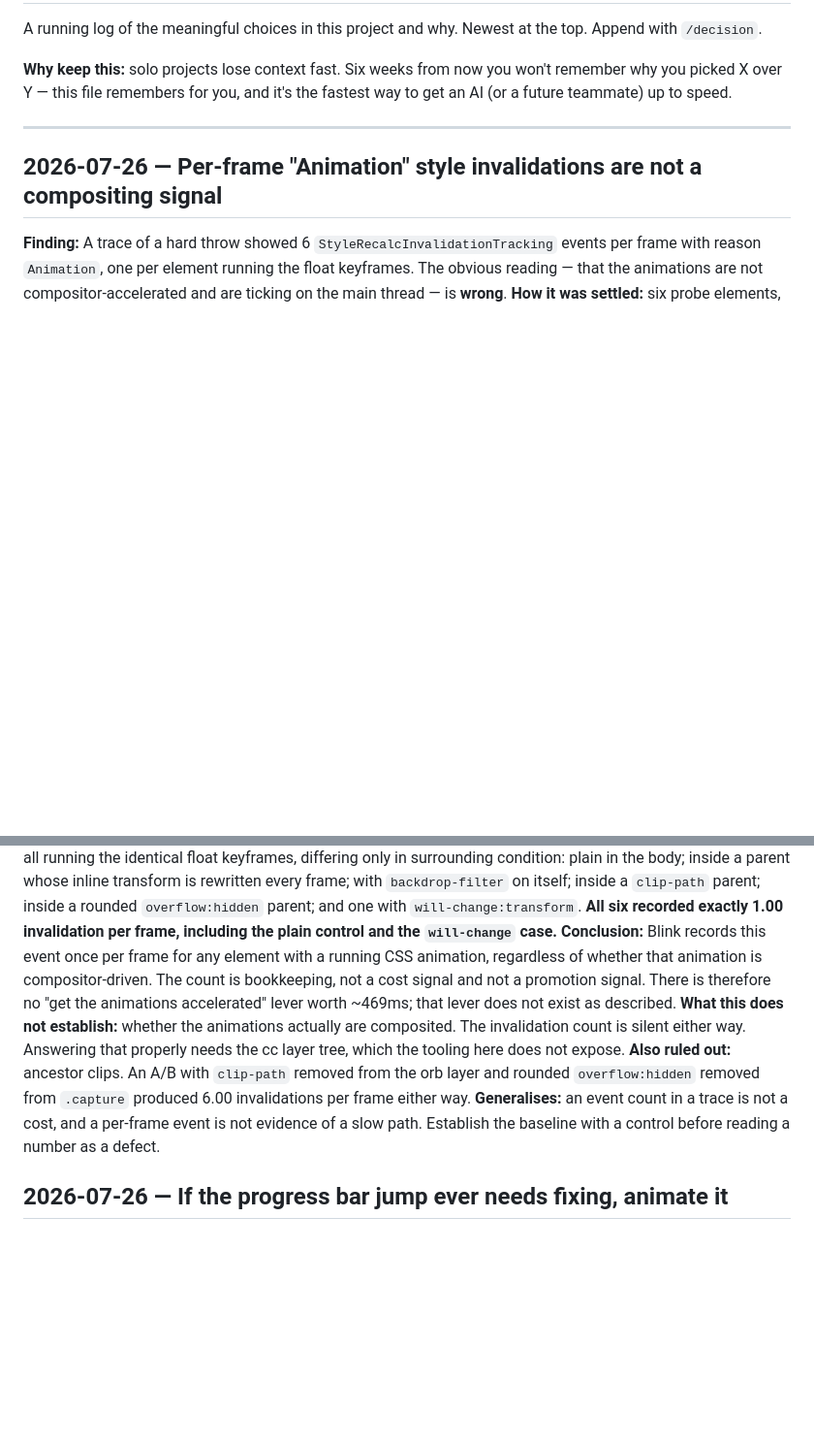
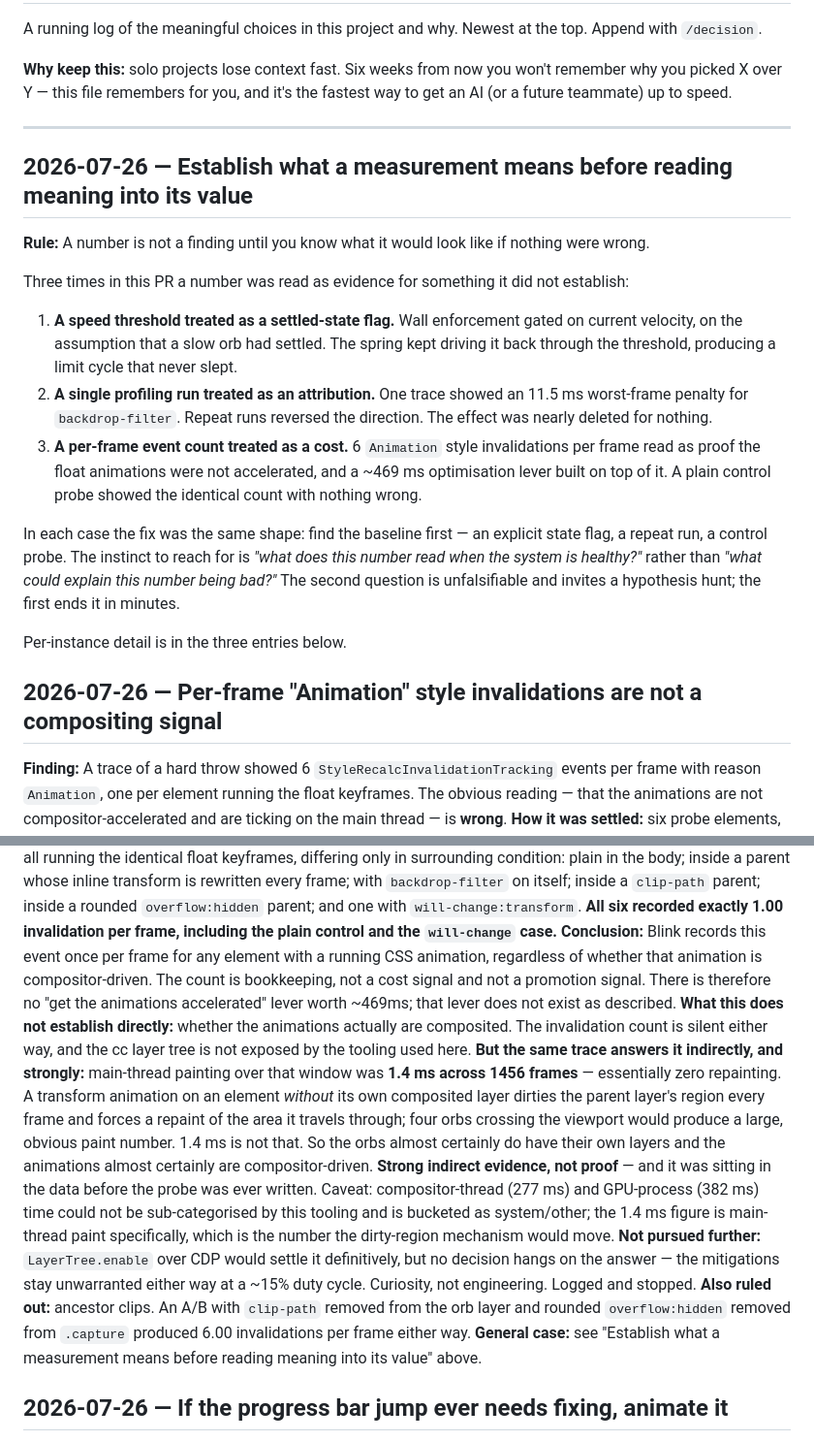
Before and after one commit to rschultz2003/solo-builder-kit, a Markdown page: DECISIONS.md, 2 parts joined by grey strips. Shown at 97% size. Rendered like a GitHub page; blank space fills up the shorter version.

Commit message:
docs: generalise the over-reading lesson and record the paint-number inference
Two additions to DECISIONS.md, no behaviour change.

Adds a general entry above the per-instance ones: establish what a
measurement means before reading meaning into its value. The three
self-caught corrections in this PR are the same failure in different
clothes - a speed threshold read as a settled-state flag, a single
profiling run read as an attribution, and a per-frame event count read
as a cost. The fix each time was to find the baseline first. The
per-instance entries are kept underneath.

Records the paint-number inference alongside the tooling limitation
already logged: main-thread painting was 1.4ms across 1456 frames.
A transform animation on an element without its own composited layer
would dirty the parent layer every frame and repaint the region it
travels through; four orbs crossing the viewport would show a large
paint number. 1.4ms is not that, so the animations almost certainly are
compositor-driven. Strong indirect evidence, not proof, and it was in
the data before the control probe was written.

Not pursued further. LayerTree.enable over CDP would settle it, but no
decision depends on the answer at a 15% duty cycle.

```diff
--- a/DECISIONS.md
+++ b/DECISIONS.md
@@ -6,13 +6,28 @@ A running log of the meaningful choices in this project and why. Newest at the t
 
 ---
 
+## 2026-07-26 — Establish what a measurement means before reading meaning into its value
+**Rule:** A number is not a finding until you know what it would look like if nothing were wrong.
+
+Three times in this PR a number was read as evidence for something it did not establish:
+
+1. **A speed threshold treated as a settled-state flag.** Wall enforcement gated on current velocity, on the assumption that a slow orb had settled. The spring kept driving it back through the threshold, producing a limit cycle that never slept.
+2. **A single profiling run treated as an attribution.** One trace showed an 11.5 ms worst-frame penalty for `backdrop-filter`. Repeat runs reversed the direction. The effect was nearly deleted for nothing.
+3. **A per-frame event count treated as a cost.** 6 `Animation` style invalidations per frame read as proof the float animations were not accelerated, and a ~469 ms optimisation lever built on top of it. A plain control probe showed the identical count with nothing wrong.
+
+In each case the fix was the same shape: find the baseline first — an explicit state flag, a repeat run, a control probe. The instinct to reach for is *"what does this number read when the system is healthy?"* rather than *"what could explain this number being bad?"* The second question is unfalsifiable and invites a hypothesis hunt; the first ends it in minutes.
+
+Per-instance detail is in the three entries below.
+
 ## 2026-07-26 — Per-frame "Animation" style invalidations are not a compositing signal
 **Finding:** A trace of a hard throw showed 6 `StyleRecalcInvalidationTracking` events per frame with reason `Animation`, one per element running the float keyframes. The obvious reading — that the animations are not compositor-accelerated and are ticking on the main thread — is **wrong**.
 **How it was settled:** six probe elements, all running the identical float keyframes, differing only in surrounding condition: plain in the body; inside a parent whose inline transform is rewritten every frame; with `backdrop-filter` on itself; inside a `clip-path` parent; inside a rounded `overflow:hidden` parent; and one with `will-change:transform`. **All six recorded exactly 1.00 invalidation per frame, including the plain control and the `will-change` case.**
 **Conclusion:** Blink records this event once per frame for any element with a running CSS animation, regardless of whether that animation is compositor-driven. The count is bookkeeping, not a cost signal and not a promotion signal. There is therefore no "get the animations accelerated" lever worth ~469ms; that lever does not exist as described.
-**What this does not establish:** whether the animations actually are composited. The invalidation count is silent either way. Answering that properly needs the cc layer tree, which the tooling here does not expose.
+**What this does not establish directly:** whether the animations actually are composited. The invalidation count is silent either way, and the cc layer tree is not exposed by the tooling used here.
+**But the same trace answers it indirectly, and strongly:** main-thread painting over that window was **1.4 ms across 1456 frames** — essentially zero repainting. A transform animation on an element *without* its own composited layer dirties the parent layer's region every frame and forces a repaint of the area it travels through; four orbs crossing the viewport would produce a large, obvious paint number. 1.4 ms is not that. So the orbs almost certainly do have their own layers and the animations almost certainly are compositor-driven. **Strong indirect evidence, not proof** — and it was sitting in the data before the probe was ever written. Caveat: compositor-thread (277 ms) and GPU-process (382 ms) time could not be sub-categorised by this tooling and is bucketed as system/other; the 1.4 ms figure is main-thread paint specifically, which is the number the dirty-region mechanism would move.
+**Not pursued further:** `LayerTree.enable` over CDP would settle it definitively, but no decision hangs on the answer — the mitigations stay unwarranted either way at a ~15% duty cycle. Curiosity, not engineering. Logged and stopped.
 **Also ruled out:** ancestor clips. An A/B with `clip-path` removed from the orb layer and rounded `overflow:hidden` removed from `.capture` produced 6.00 invalidations per frame either way.
-**Generalises:** an event count in a trace is not a cost, and a per-frame event is not evidence of a slow path. Establish the baseline with a control before reading a number as a defect.
+**General case:** see "Establish what a measurement means before reading meaning into its value" above.
 
 ## 2026-07-26 — If the progress bar jump ever needs fixing, animate it
 **Decision:** Left as-is. Bulk expand changes document height in one frame, so the progress bar jumps backwards (~10.6 points at 5 accordions, more at 19). It is never wrong: the `ResizeObserver` corrects it within 50ms and collapse restores it exactly.
```
